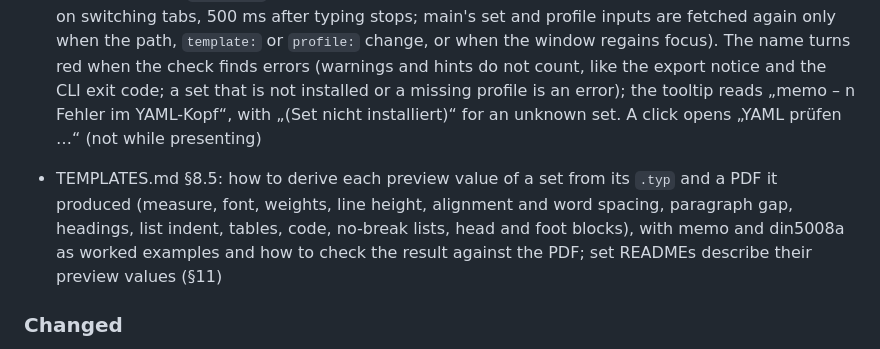
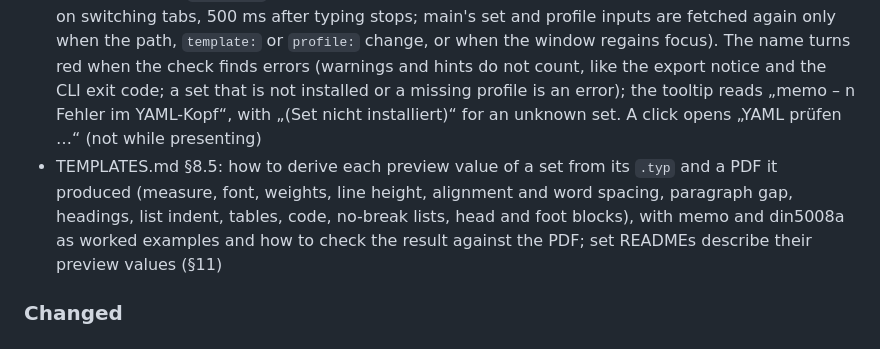
Before and after one commit to jcmx9/MarkdownOffice, a Markdown page: CHANGELOG.md, the part around the change. GitHub-like rendering.

Commit message:
docs(changelog): keep the entry inside its list

```diff
--- a/CHANGELOG.md
+++ b/CHANGELOG.md
@@ -10,8 +10,8 @@ Format based on [Keep a Changelog](https://keepachangelog.com/en/1.1.0/).
 - Editor: „Im Finder zeigen“ (Windows „Im Explorer zeigen“, Linux „Im Dateimanager zeigen“) in the „Datei“ menu after „Umbenennen …“ and in the note's right-click menu (tab, status-line file name) shows the active note in the system's file manager. A new note is saved first; a missing file or a path the app did not open is reported as a notice; not available while presenting
 - Settings: the button „Vorlagen-Ordner öffnen“ opens the folder for your own template sets (`~/Documents/Markdown Office/Vorlagen/` or `MDO_TEMPLATES`) in the file manager and creates it when it is missing; an error shows next to the button
 - Editor: the status line shows the note's set (`template:`, e.g. `memo`, `din5008a`) next to the file name; nothing without `template:`. The header is checked silently in the background (on opening a note, on switching tabs, 500 ms after typing stops; main's set and profile inputs are fetched again only when the path, `template:` or `profile:` change, or when the window regains focus). The name turns red when the check finds errors (warnings and hints do not count, like the export notice and the CLI exit code; a set that is not installed or a missing profile is an error); the tooltip reads „memo – n Fehler im YAML-Kopf“, with „(Set nicht installiert)“ for an unknown set. A click opens „YAML prüfen …“ (not while presenting)
+- TEMPLATES.md §8.5: how to derive each preview value of a set from its `.typ` and a PDF it produced (measure, font, weights, line height, alignment and word spacing, paragraph gap, headings, list indent, tables, code, no-break lists, head and foot blocks), with memo and din5008a as worked examples and how to check the result against the PDF; set READMEs describe their preview values (§11)
 
-- TEMPLATES.md §8.5: how to derive each preview value of a set from its `.typ` and a PDF it produced (measure, font, weights, line height, alignment and word spacing, paragraph gap, headings, list indent, tables, code, no-break lists, head and foot blocks), with memo and din5008a as worked examples and how to check the result against the PDF; set READMEs describe their preview values (§11)
 ### Changed
 - Editor: the preview breaks lines like the PDF. Body and heading weights are the ones Typst prints for memo (380, bold 560, headings 470/470/380, table head 680; the text looks a little lighter than before), the optical size of the serif fonts is fixed in pt (`--mdo-body-opsz`, `--mdo-h1-opsz` to `--mdo-h3-opsz`) so breaks no longer change with the zoom, the text block is one space wider (the space before a break counts under CodeMirror's wrapping), list items hang by `--mdo-list-indent` (1.12em) on top of the line padding (inside quotes and alerts too; ordered numbers sit in a slot that fills the indent, nested items hang under their own text), and `--mdo-word-spacing` (default `0`; memo `-0.045em`) stands in for Typst's shrinking of word spaces. New tokens are documented in TEMPLATES.md §8.1
 - Editor: the set's CSS gets the optical size of its fonts from its pt sizes (`--mdo-body-size: 11pt` also sets `--mdo-body-opsz: 11`, likewise `--mdo-h1-size` to `--mdo-h3-size`), as Typst does, and `<name>.preview.yaml` accepts `nobreak:` (`words:`, `units:`) for phrases and number-unit pairs the preview keeps on one line (TEMPLATES.md §8)
```
